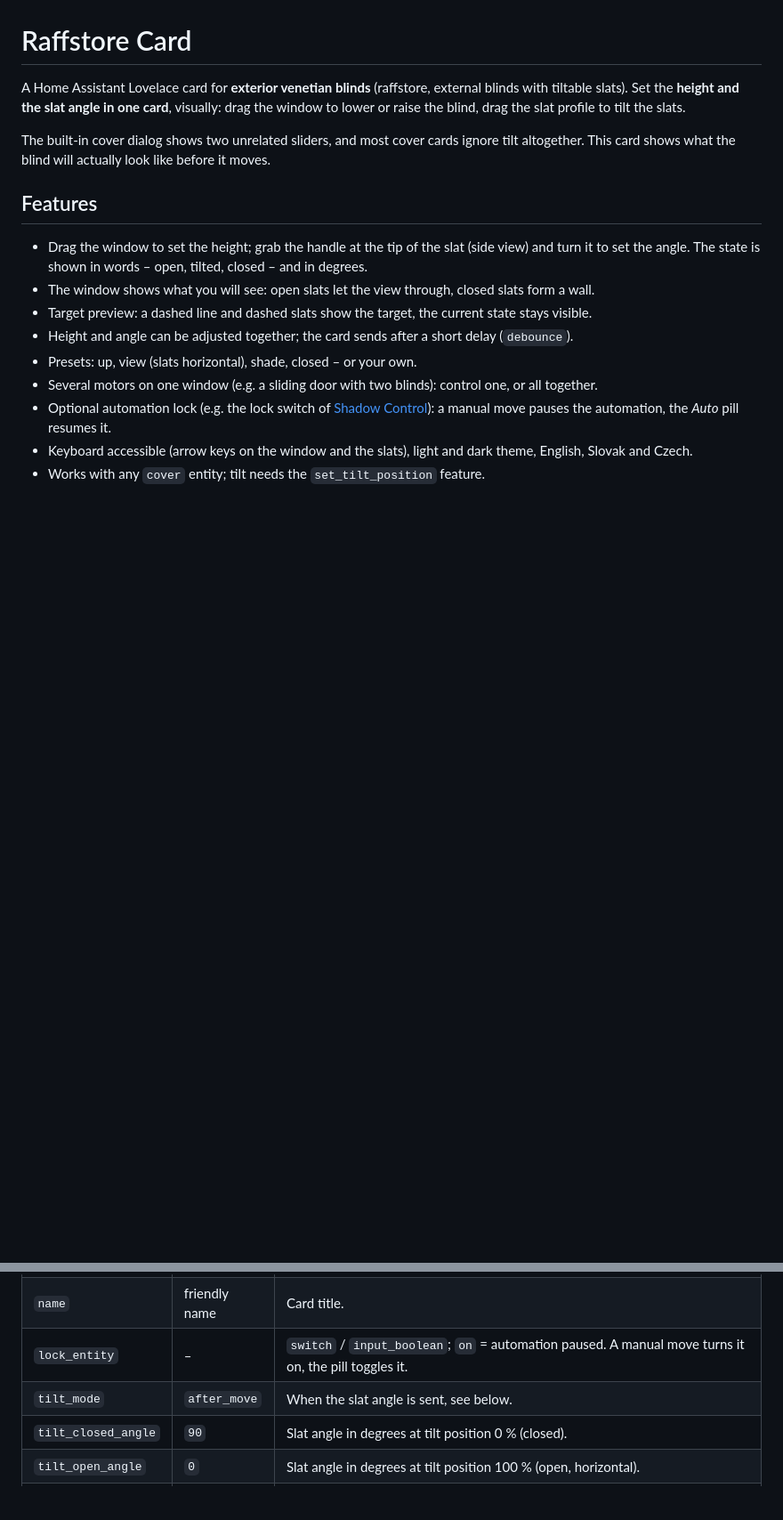
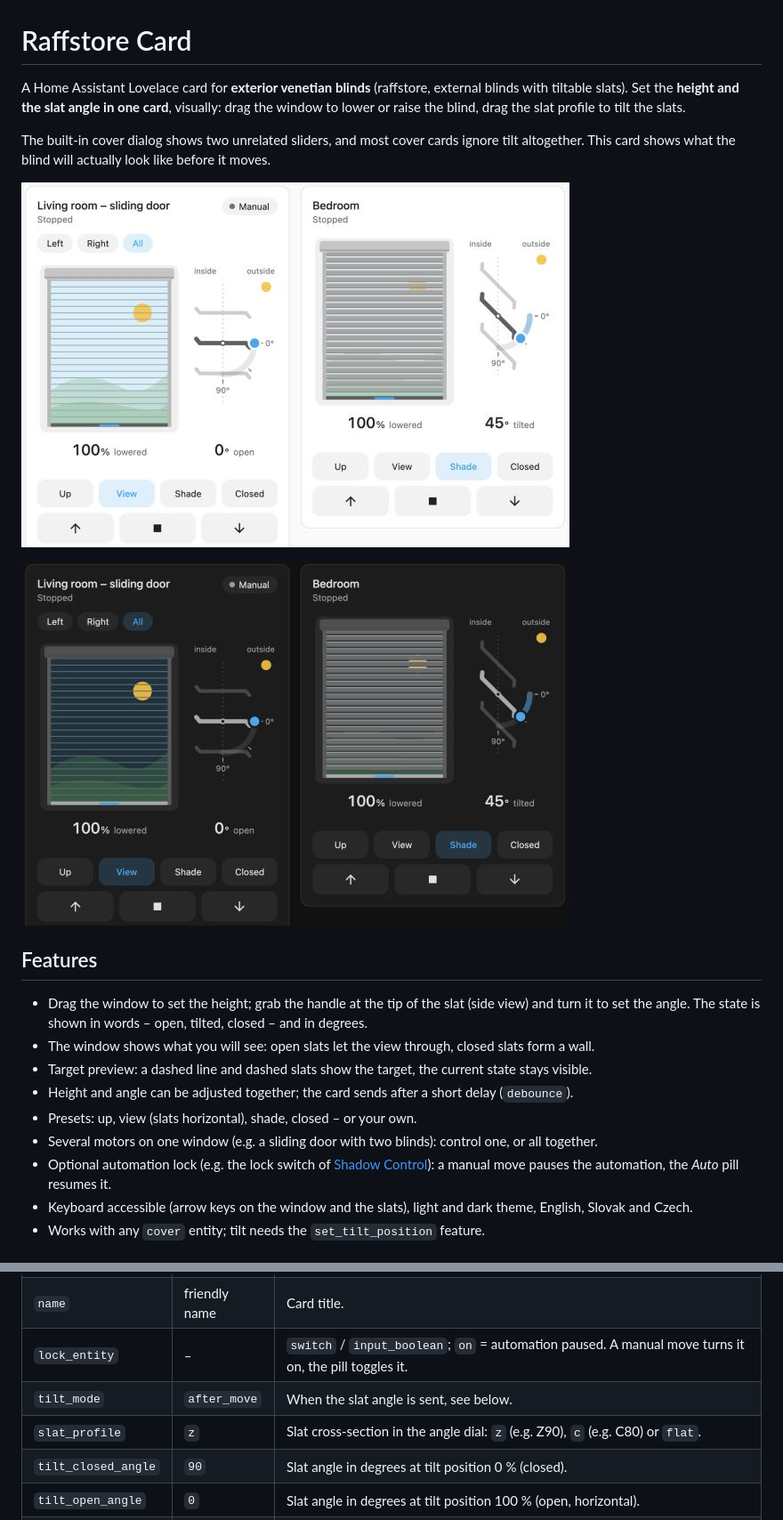
Before and after one commit to damianmajercak/raffstore-card, a Markdown page: README.md, 2 parts joined by grey strips. Shown at 89% size. Rendered like a GitHub page; pictures changed too: docs/screenshot-dark.png (added), docs/screenshot-light.png (added); blank space fills up the shorter version.

```diff
--- a/README.md
+++ b/README.md
@@ -4,6 +4,10 @@ A Home Assistant Lovelace card for **exterior venetian blinds** (raffstore, exte
 Set the **height and the slat angle in one card**, visually: drag the window to lower or raise the blind, drag the slat profile to tilt the slats.
 
 The built-in cover dialog shows two unrelated sliders, and most cover cards ignore tilt altogether. This card shows what the blind will actually look like before it moves.
+
+![Raffstore Card in the light theme – slats open with the view through them, and tilted to 45° for shade](docs/screenshot-light.png)
+
+![Raffstore Card in the dark theme](docs/screenshot-dark.png)
 
 ## Features
 
@@ -69,6 +73,7 @@ presets:
 | `name` | friendly name | Card title. |
 | `lock_entity` | – | `switch` / `input_boolean`; `on` = automation paused. A manual move turns it on, the pill toggles it. |
 | `tilt_mode` | `after_move` | When the slat angle is sent, see below. |
+| `slat_profile` | `z` | Slat cross-section in the angle dial: `z` (e.g. Z90), `c` (e.g. C80) or `flat`. |
 | `tilt_closed_angle` | `90` | Slat angle in degrees at tilt position 0 % (closed). |
 | `tilt_open_angle` | `0` | Slat angle in degrees at tilt position 100 % (open, horizontal). |
 | `presets` | built-in | List of `{name, position, angle \| tilt, icon}`; `position` and `tilt` use Home Assistant percent (position 100 = raised, tilt 100 = open). `false` hides presets. |
```
Also changed, not shown: 8 other files.
